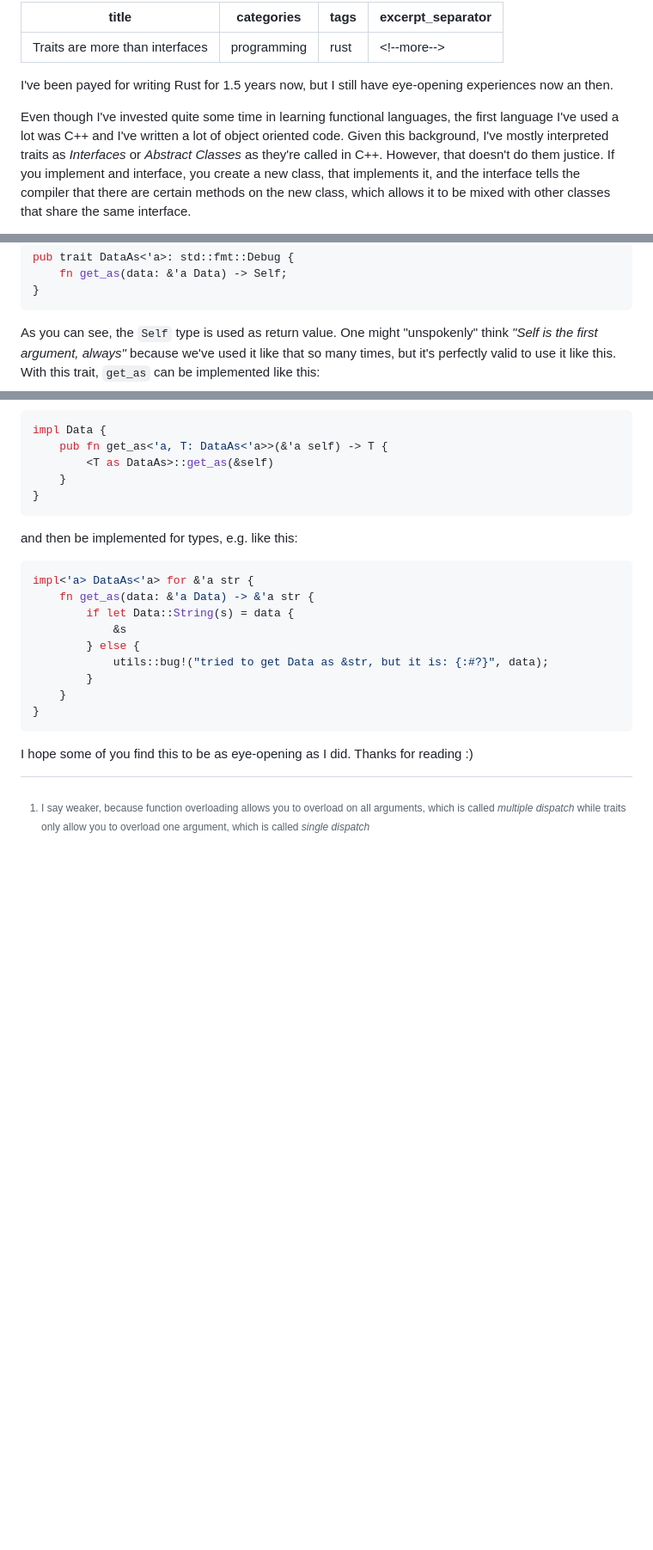
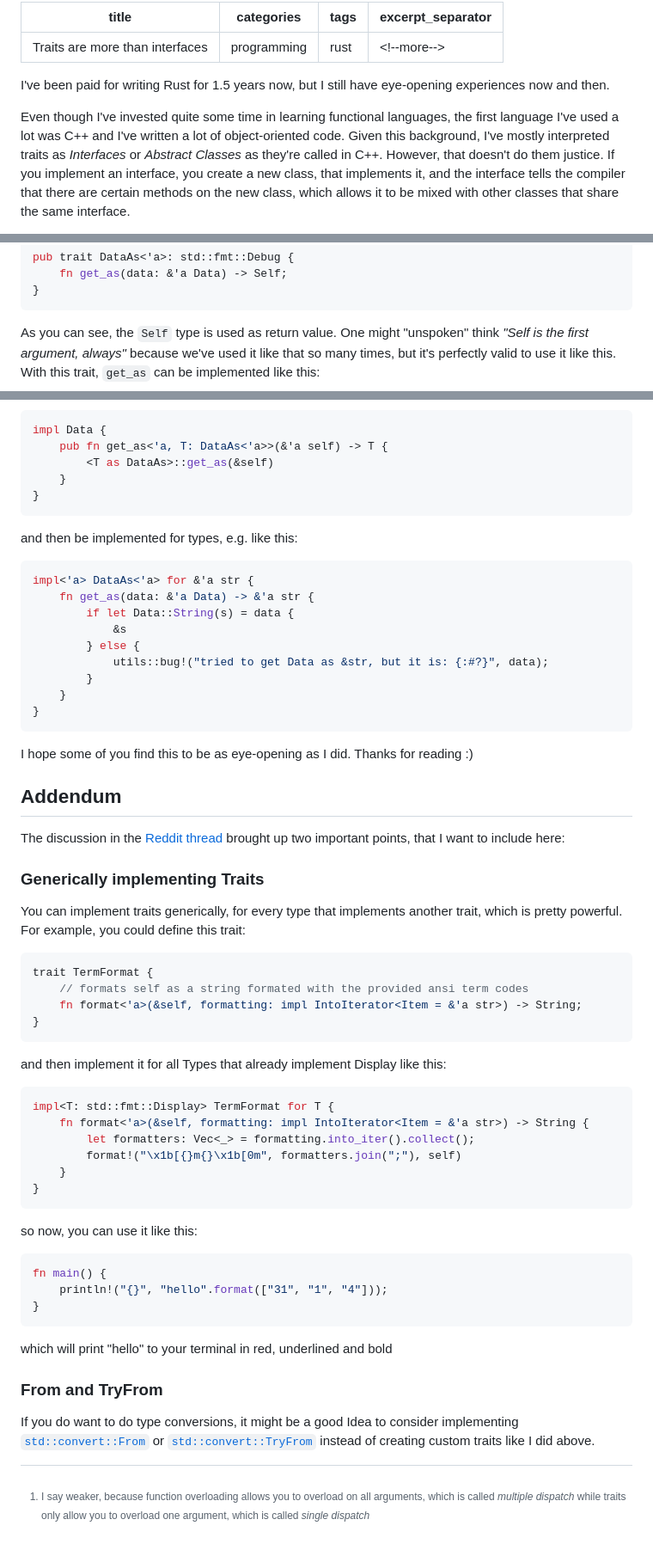
Before and after one commit to KnorrFG/blog, a Markdown page: posts/2023-04-17-traits.md, 3 parts joined by grey strips. Shown: that part at 86% size. Drawn GitHub-style; blank space fills up the shorter version.

Commit message:
updates article

````diff
--- a/posts/2023-04-17-traits.md
+++ b/posts/2023-04-17-traits.md
@@ -7,14 +7,14 @@ excerpt_separator: <!--more-->
 
 <!--more-->
 
-I've been payed for writing Rust for 1.5 years now, but I still have
-eye-opening experiences now an then.
+I've been paid for writing Rust for 1.5 years now, but I still have
+eye-opening experiences now and then.
 
-Even though I've invested quite some time in learning functional languages,
-the first language I've used a lot was C++ and I've written a lot of object
-oriented code. Given this background, I've mostly interpreted traits as
+Even though I've invested quite some time in learning functional languages, the
+first language I've used a lot was C++ and I've written a lot of
+object-oriented code. Given this background, I've mostly interpreted traits as
 _Interfaces_ or _Abstract Classes_ as they're called in C++. However, that
-doesn't do them justice. If you implement and interface, you create a new
+doesn't do them justice. If you implement an interface, you create a new
 class, that implements it, and the interface tells the compiler that there are
 certain methods on the new class, which allows it to be mixed with other
 classes that share the same interface.
@@ -59,7 +59,7 @@ pub trait DataAs<'a>: std::fmt::Debug {
 }
 ```
 
-As you can see, the `Self` type is used as return value. One might "unspokenly"
+As you can see, the `Self` type is used as return value. One might "unspoken"
 think *"Self is the first argument, always"* because we've used it like that so
 many times, but it's perfectly valid to use it like this. With this trait,
 `get_as` can be implemented like this:
@@ -89,6 +89,54 @@ impl<'a> DataAs<'a> for &'a str {
 I hope some of you find this to be as eye-opening as I did.
 Thanks for reading :)
 
+## Addendum
+
+The discussion in the [Reddit thread](https://www.reddit.com/r/rust/comments/12qg3n9/felix_blog_traits_are_more_than_interfaces/)
+brought up two important points, that I want to include here:
+
+### Generically implementing Traits
+
+You can implement traits generically, for every type that implements another
+trait, which is pretty powerful.  For example, you could define this trait:
+
+```rust
+trait TermFormat {
+    // formats self as a string formated with the provided ansi term codes
+    fn format<'a>(&self, formatting: impl IntoIterator<Item = &'a str>) -> String;
+}
+```
+
+and then implement it for all Types that already implement Display like
+this:
+
+```rust
+impl<T: std::fmt::Display> TermFormat for T {
+    fn format<'a>(&self, formatting: impl IntoIterator<Item = &'a str>) -> String {
+        let formatters: Vec<_> = formatting.into_iter().collect();
+        format!("\x1b[{}m{}\x1b[0m", formatters.join(";"), self)
+    }
+}
+```
+
+so now, you can use it like this:
+
+```rust
+fn main() {
+    println!("{}", "hello".format(["31", "1", "4"]));
+}
+```
+
+which will print "hello" to your terminal in red, underlined and bold
+
+### From and TryFrom
+
+If you do want to do type conversions, it might be a good Idea to consider
+implementing
+[`std::convert::From`](https://doc.rust-lang.org/std/convert/trait.From.html)
+or
+[`std::convert::TryFrom`](https://doc.rust-lang.org/std/convert/trait.TryFrom.html)
+instead of creating custom traits like I did above.
+
 [^1]: I say weaker, because function overloading allows you to overload on all
     arguments, which is called *multiple dispatch* while traits only allow you to
     overload one argument, which is called *single dispatch*
````
